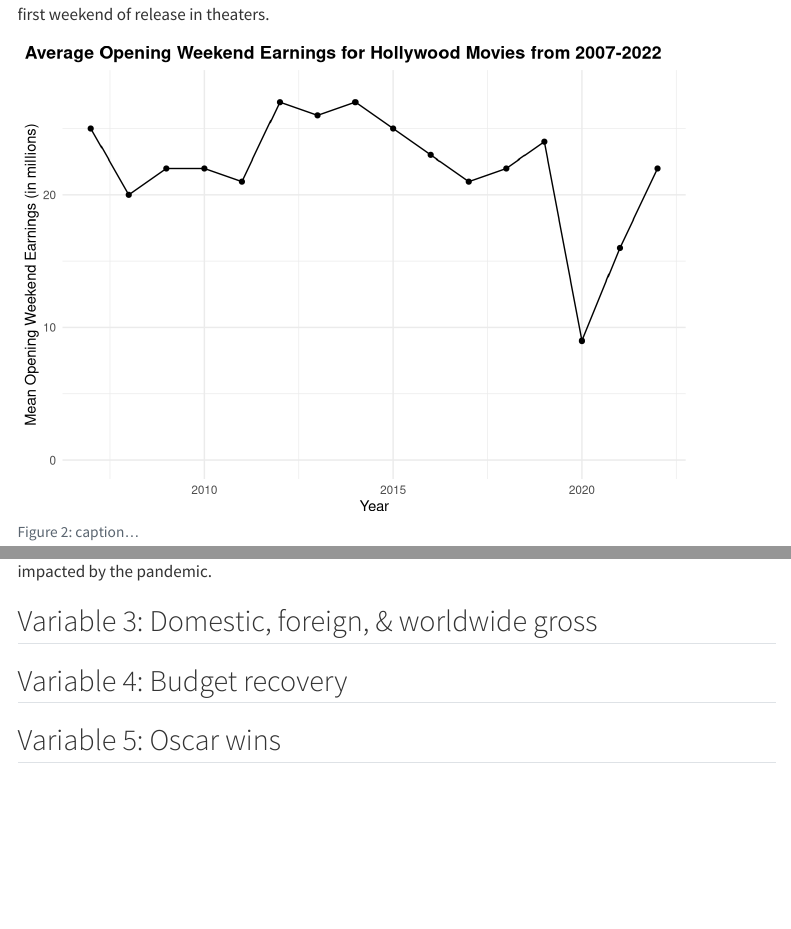
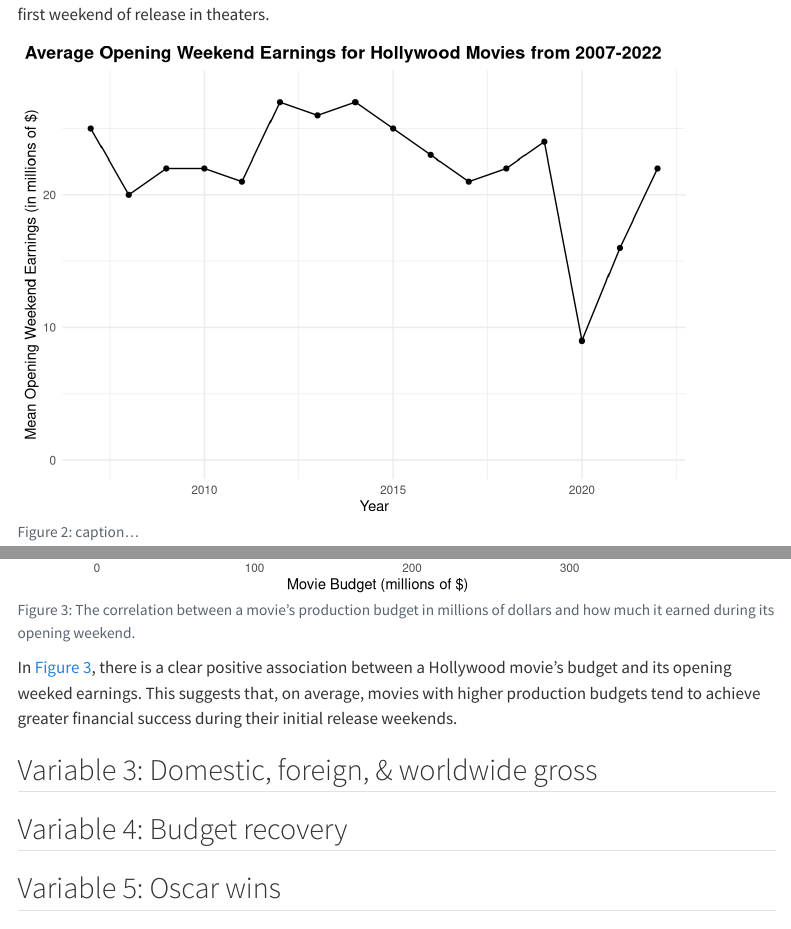
Before and after one commit to stat301-1-2023-fall/final-project-1-celenakim, a Quarto document (Kim_Celena_final_report.qmd): the page in a window 1100 px wide, from 1760 px down, and a second part further down, joined at a grey line. Rendered offline with R 4.5, knitr and Pandoc in place of Quarto, with nearby package versions; menus at the side of the page are left out.

Commit message:
final push for this session

````diff
--- a/Kim_Celena_final_report.qmd
+++ b/Kim_Celena_final_report.qmd
@@ -89,7 +89,7 @@ ggplot(year_opening_success, aes(x = year, y = mean_opening_success)) +
   geom_line() +
   geom_point() +
   labs(x = "Year",
-       y = "Mean Opening Weekend Earnings (in millions)",
+       y = "Mean Opening Weekend Earnings (in millions of $)",
        title = "Average Opening Weekend Earnings for Hollywood Movies from 2007-2022") +
   ylim(0, 28) +
   theme_minimal() +
@@ -101,3 +103,18 @@ ggplot(year_opening_success, aes(x = year, y = mean_opening_success)) +
+#| fig-cap: The correlation between a movie's production budget in millions of dollars and how much it earned during its opening weekend.
+
+movie_data |>
+  ggplot(aes(x = budget_million, y = opening_weekend_million)) +
+  geom_point() +
+  geom_smooth(method = "lm") +
+  labs(x = "Movie Budget (millions of $)",
+       y = "Opening Weekend Earnings (millions of $)",
+       title = "Opening Weekend Earnings by Movie Budget") +
+  theme_minimal() +
+  theme(plot.title = element_text(face = "bold"),
+        plot.title.position = "plot")
+
+```
+In @fig-opening-wknd-by-budget, there is a clear positive association between a Hollywood movie's budget and its opening weeked earnings. This suggests that, on average, movies with higher production budgets tend to achieve greater financial success during their initial release weekends.
 
 ## Variable 3: Domestic, foreign, & worldwide gross
 
````
Also changed, not shown: var2_opening_weekend_analysis.R (+9 -4 lines), Kim_Celena_final_report.html, Kim_Celena_final_report.qmd (2 more changed lines).
